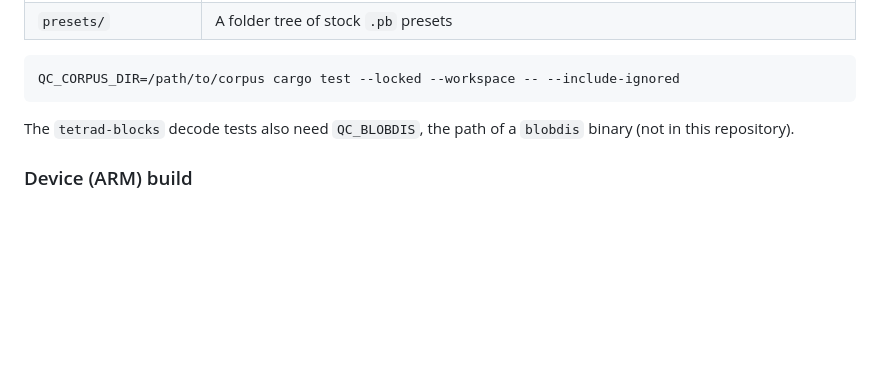
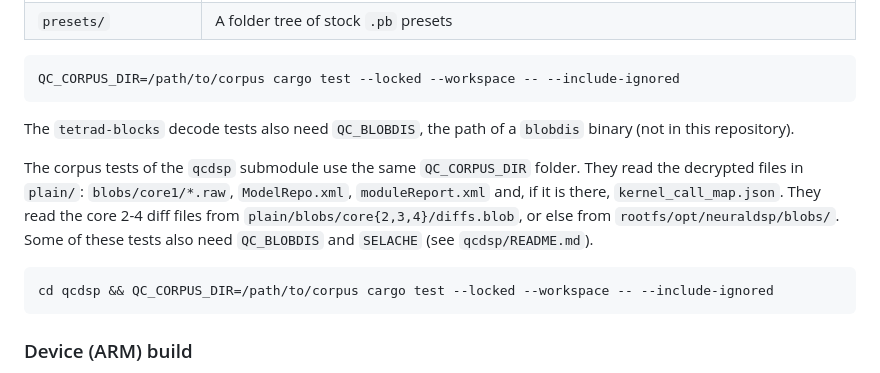
Before and after one commit to JudahZF/tetrad, a Markdown page: README.md, the part around the change. Rendered like a GitHub page; blank space fills up the shorter version.

Commit message:
README: map the qcdsp corpus tests to QC_CORPUS_DIR
QC_CORPUS_DIR keeps its Tetrad meaning (the corpus root with rootfs/, plain/
and presets/). The README says which files the qcdsp corpus tests read in it.

Co-Authored-By: Claude Opus 5.5 <noreply@anthropic.com>

````diff
--- a/README.md
+++ b/README.md
@@ -123,6 +123,16 @@ QC_CORPUS_DIR=/path/to/corpus cargo test --locked --workspace -- --include-ignor
 The `tetrad-blocks` decode tests also need `QC_BLOBDIS`, the path of a `blobdis` binary (not in
 this repository).
 
+The corpus tests of the `qcdsp` submodule use the same `QC_CORPUS_DIR` folder. They read the
+decrypted files in `plain/`: `blobs/core1/*.raw`, `ModelRepo.xml`, `moduleReport.xml` and, if it
+is there, `kernel_call_map.json`. They read the core 2-4 diff files from
+`plain/blobs/core{2,3,4}/diffs.blob`, or else from `rootfs/opt/neuraldsp/blobs/`. Some of these
+tests also need `QC_BLOBDIS` and `SELACHE` (see `qcdsp/README.md`).
+
+```sh
+cd qcdsp && QC_CORPUS_DIR=/path/to/corpus cargo test --locked --workspace -- --include-ignored
+```
+
 ### Device (ARM) build
 
 The device build uses the public toolchain in the `qc-dev` submodule: Rust 1.95.0, zig 0.16.0
````
